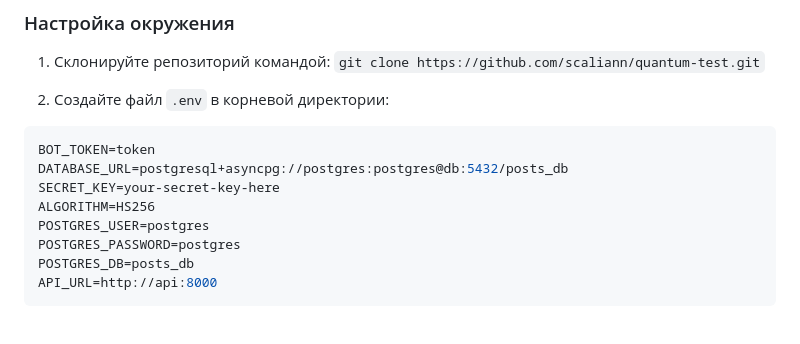
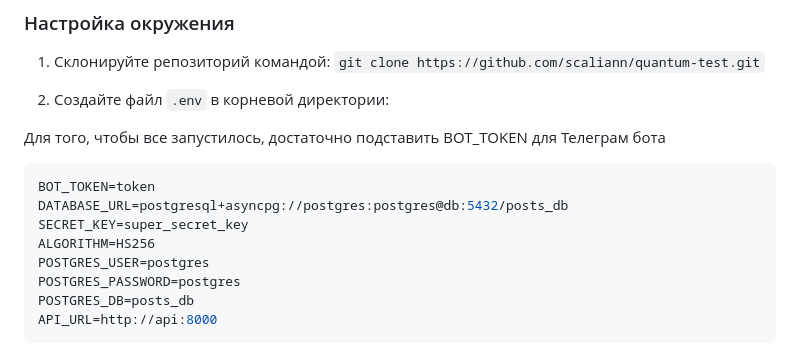
Before and after one commit to scaliann/quantum-test, a Markdown page: README.md, the part around the change. GitHub-like rendering; blank space fills up the shorter version.

````diff
--- a/README.md
+++ b/README.md
@@ -17,10 +17,13 @@
 1. Склонируйте репозиторий командой: `git clone https://github.com/scaliann/quantum-test.git`
 
 2. Создайте файл `.env` в корневой директории:
+
+Для того, чтобы все запустилось, достаточно подставить BOT_TOKEN для Телеграм бота
+
 ```env
 BOT_TOKEN=token
 DATABASE_URL=postgresql+asyncpg://postgres:postgres@db:5432/posts_db
-SECRET_KEY=your-secret-key-here
+SECRET_KEY=super_secret_key
 ALGORITHM=HS256
 POSTGRES_USER=postgres
 POSTGRES_PASSWORD=postgres
````
